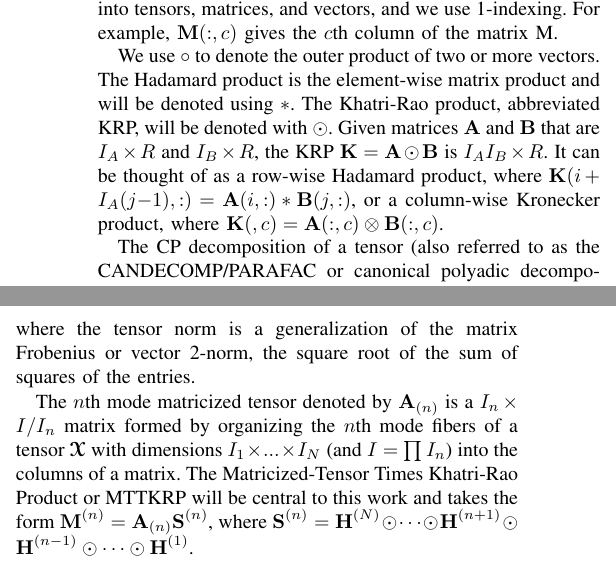
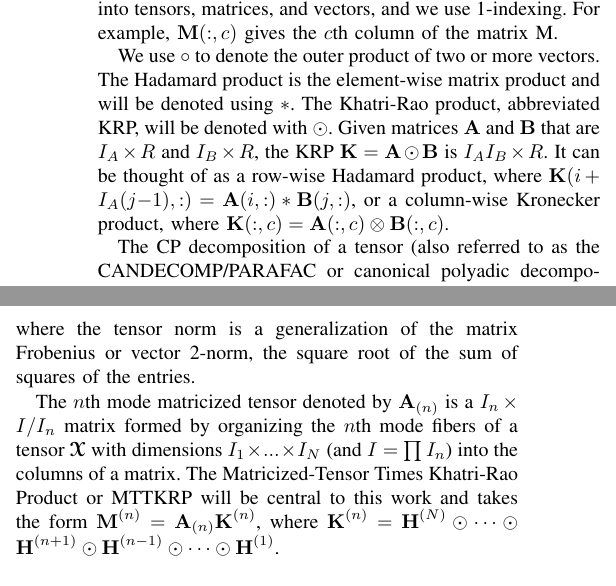
Before and after one commit to ramkikannan/planc, a LaTeX paper (latex/sc18/paper.tex, which reads latex/sc18/prelims.tex): two parts of the columns of page 2 of 11, joined at a grey line, cut so that both start at the same text. Compiled offline with pdfLaTeX; a missing font is replaced by an installed copy or a similar font; a LaTeX package or settings file that is missing is left out.

Commit message:
fixing typos

```diff
--- a/latex/sc18/prelims.tex
+++ b/latex/sc18/prelims.tex
@@ -15,7 +15,7 @@ We use $\circ$ to denote the outer product of two or more vectors.
 The Hadamard product is the element-wise matrix product and will be denoted using $\Hada$.
 The Khatri-Rao product, abbreviated KRP, will be denoted with $\Khat$.
 Given matrices $\M{A}$ and $\M{B}$ that are $I_{A} \times R$ and $I_{B} \times R$, the KRP $\M{K} = \M{A} \Khat \M{B}$ is $I_{A}I_{B} \times R$.
-It can be thought of as a row-wise Hadamard product, where $\M{K}(i+I_{A}(j{-}1),:) = \M{A}(i,:) \Hada \M{B}(j,:)$, or a column-wise Kronecker product, where $\M{K}(,c) =  \M{A}(:,c) \Kron \M{B}(:,c)$.
+It can be thought of as a row-wise Hadamard product, where $\M{K}(i+I_{A}(j{-}1),:) = \M{A}(i,:) \Hada \M{B}(j,:)$, or a column-wise Kronecker product, where $\M{K}(:,c) =  \M{A}(:,c) \Kron \M{B}(:,c)$.
 
 The CP decomposition of a tensor (also referred to as the CANDECOMP/PARAFAC or canonical polyadic decomposition) is a low-rank approximation of a tensor, where the approximation is a sum of rank-one tensors and each rank-one tensor is the outer product of vectors.
 We use the notation
@@ -30,7 +30,7 @@ $$\min_{\HH^{(i)} \geq 0}  \| \TA - \CPl \|,$$
 where the tensor norm is a generalization of the matrix Frobenius or vector 2-norm, the square root of the sum of squares of the entries.
 
 The $n$th mode matricized tensor denoted by $\M{A}_{(n)}$ is a $I_n\times I/I_n$ matrix formed by organizing the $n$th mode fibers of a tensor $\T{X}$ with dimensions $I_{1} \times ... \times I_{N}$ (and $I=\prod I_n$) into the columns of a matrix.
-The Matricized-Tensor Times Khatri-Rao Product or MTTKRP will be central to this work and takes the form $\Mn{M}{n} = \Mz{A}{n} \Mn{S}{n}$, where $\Mn{S}{n}= \Mn{H}{N} \Khat \cdots \Khat \Mn{H}{n+1} \Khat \Mn{H}{n-1} \Khat  \cdots \Khat \Mn{H}{1}$.
+The Matricized-Tensor Times Khatri-Rao Product or MTTKRP will be central to this work and takes the form $\Mn{M}{n} = \Mz{A}{n} \Mn{K}{n}$, where $\Mn{K}{n}= \Mn{H}{N} \Khat \cdots \Khat \Mn{H}{n+1} \Khat \Mn{H}{n-1} \Khat  \cdots \Khat \Mn{H}{1}$.
 
 \subsection {Block Coordinate Descent for NNCP}
 
```
